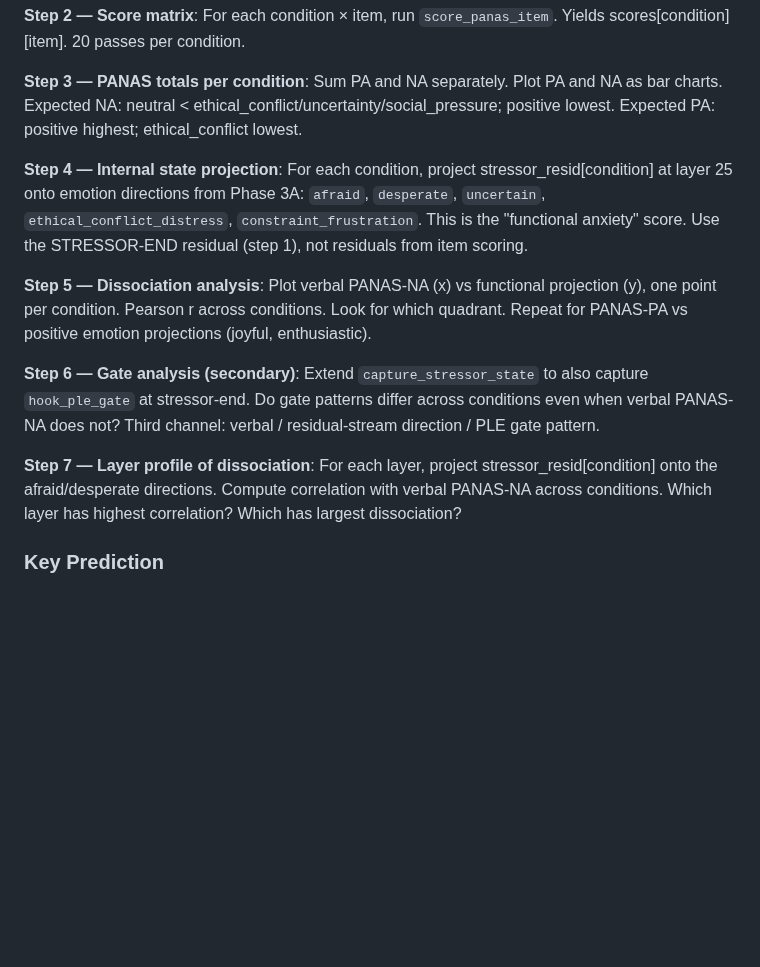
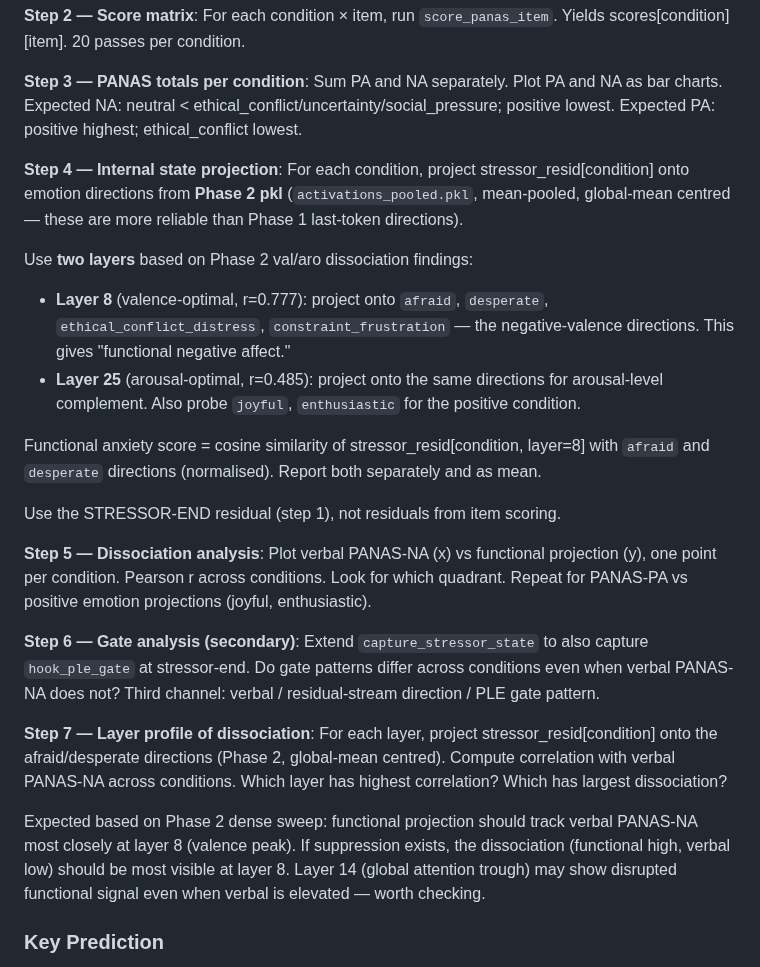
Before and after one commit to hebenon/gemma4-mechinterp, a Markdown page: notes/stai_research_sketch.md, the part around one of its changes. Rendered like a GitHub page; blank space fills up the shorter version.

```diff
--- a/notes/stai_research_sketch.md
+++ b/notes/stai_research_sketch.md
@@ -285,8 +285,19 @@ Expected NA: neutral < ethical_conflict/uncertainty/social_pressure; positive lo
 Expected PA: positive highest; ethical_conflict lowest.
 
 **Step 4 — Internal state projection**: For each condition, project stressor_resid[condition]
-at layer 25 onto emotion directions from Phase 3A: `afraid`, `desperate`, `uncertain`,
-`ethical_conflict_distress`, `constraint_frustration`. This is the "functional anxiety" score.
+onto emotion directions from **Phase 2 pkl** (`activations_pooled.pkl`, mean-pooled,
+global-mean centred — these are more reliable than Phase 1 last-token directions).
+
+Use **two layers** based on Phase 2 val/aro dissociation findings:
+- **Layer 8** (valence-optimal, r=0.777): project onto `afraid`, `desperate`,
+  `ethical_conflict_distress`, `constraint_frustration` — the negative-valence directions.
+  This gives "functional negative affect."
+- **Layer 25** (arousal-optimal, r=0.485): project onto the same directions for
+  arousal-level complement. Also probe `joyful`, `enthusiastic` for the positive condition.
+
+Functional anxiety score = cosine similarity of stressor_resid[condition, layer=8] with
+`afraid` and `desperate` directions (normalised). Report both separately and as mean.
+
 Use the STRESSOR-END residual (step 1), not residuals from item scoring.
 
 **Step 5 — Dissociation analysis**: Plot verbal PANAS-NA (x) vs functional projection (y),
@@ -298,8 +309,14 @@ Repeat for PANAS-PA vs positive emotion projections (joyful, enthusiastic).
 PANAS-NA does not? Third channel: verbal / residual-stream direction / PLE gate pattern.
 
 **Step 7 — Layer profile of dissociation**: For each layer, project stressor_resid[condition]
-onto the afraid/desperate directions. Compute correlation with verbal PANAS-NA across conditions.
-Which layer has highest correlation? Which has largest dissociation?
+onto the afraid/desperate directions (Phase 2, global-mean centred). Compute correlation with
+verbal PANAS-NA across conditions. Which layer has highest correlation? Which has largest
+dissociation?
+
+Expected based on Phase 2 dense sweep: functional projection should track verbal PANAS-NA
+most closely at layer 8 (valence peak). If suppression exists, the dissociation (functional
+high, verbal low) should be most visible at layer 8. Layer 14 (global attention trough) may
+show disrupted functional signal even when verbal is elevated — worth checking.
 
 ### Key Prediction
 
```
Also changed, not shown: other parts of notes/stai_research_sketch.md (+45 -0 lines).
